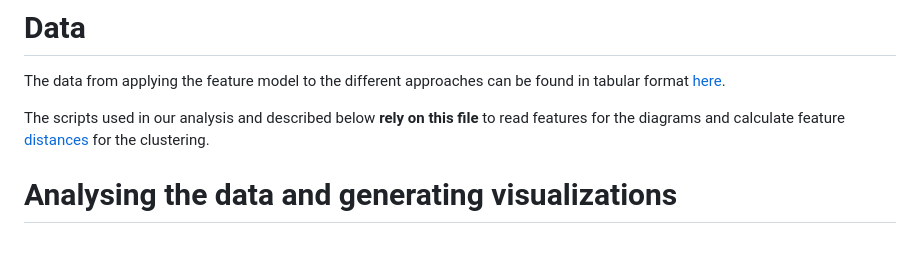
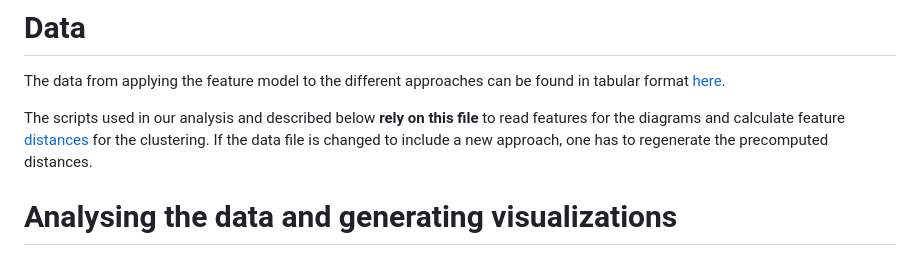
Before and after one commit to timKraeuter/Coordination-2024, a Markdown page: artifacts/python-scripts/README.md, the part around the change. GitHub-like rendering.

Commit message:
Add remark about precomputed distances

```diff
--- a/artifacts/python-scripts/README.md
+++ b/artifacts/python-scripts/README.md
@@ -5,6 +5,7 @@ This file describes the artifacts for our paper submitted to Coordination-2024.
 The data from applying the feature model to the different approaches can be found in tabular format [here](.././classification.xlsx).
 
 The scripts used in our analysis and described below **rely on this file** to read features for the diagrams and calculate feature [distances](./distance/distances.xlsx) for the clustering.
+If the data file is changed to include a new approach, one has to regenerate the precomputed distances.
 
 # Analysing the data and generating visualizations
 
```
